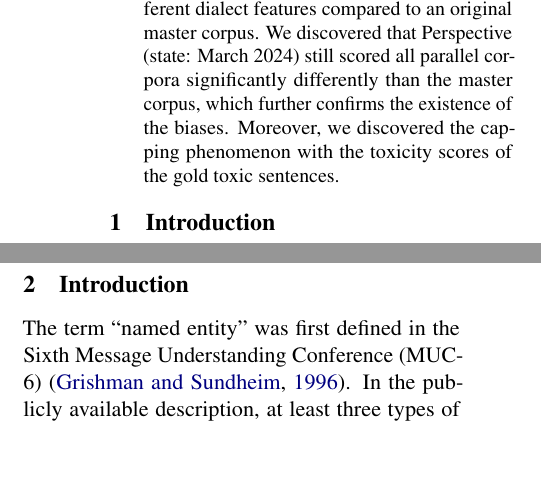
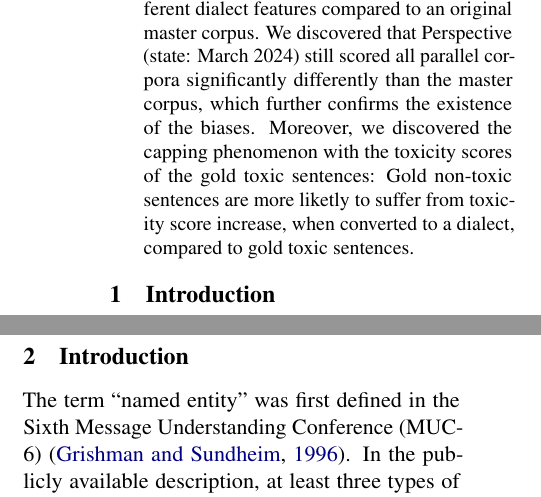
Before and after one commit to xuanxuanx-98/ToxBias-ParallelCorpora, a LaTeX paper (text_compose/main.tex): two parts of the columns of page 1 of 3, joined at a grey line, cut so that both start at the same text, the shorter picture padded with empty space. Compiled offline with pdfLaTeX.

Commit message:
update report

```diff
--- a/text_compose/main.tex
+++ b/text_compose/main.tex
@@ -64,7 +64,7 @@
 \maketitle
 
 \begin{abstract}
-Hate Speech detection has been a heated topic in NLP/NLU since the spread of social media. Despite the existence of various automatic toxicity scoring models, their biases against language varieties that align with minority identities have been discussed by researchers \citep{sap-etal-2019-risk}. In this work, we focus on Google’s Perspective API and analyze its toxicity scores on four synthetic corpora with different dialect features compared to an original master corpus. We discovered that Perspective (state: March 2024) still scored all parallel corpora significantly differently than the master corpus, which further confirms the existence of the biases. Moreover, we discovered the capping phenomenon with the toxicity scores of the gold toxic sentences.
+Hate Speech detection has been a heated topic in NLP/NLU since the spread of social media. Despite the existence of various automatic toxicity scoring models, their biases against language varieties that align with minority identities have been discussed by researchers \citep{sap-etal-2019-risk}. In this work, we focus on Google’s Perspective API and analyze its toxicity scores on four synthetic corpora with different dialect features compared to an original master corpus. We discovered that Perspective (state: March 2024) still scored all parallel corpora significantly differently than the master corpus, which further confirms the existence of the biases. Moreover, we discovered the capping phenomenon with the toxicity scores of the gold toxic sentences: Gold non-toxic sentences are more liketly to suffer from toxicity score increase, when converted to a dialect, compared to gold toxic sentences.
 \end{abstract}
 
 
```
Also changed, not shown: text_compose/main.pdf.
